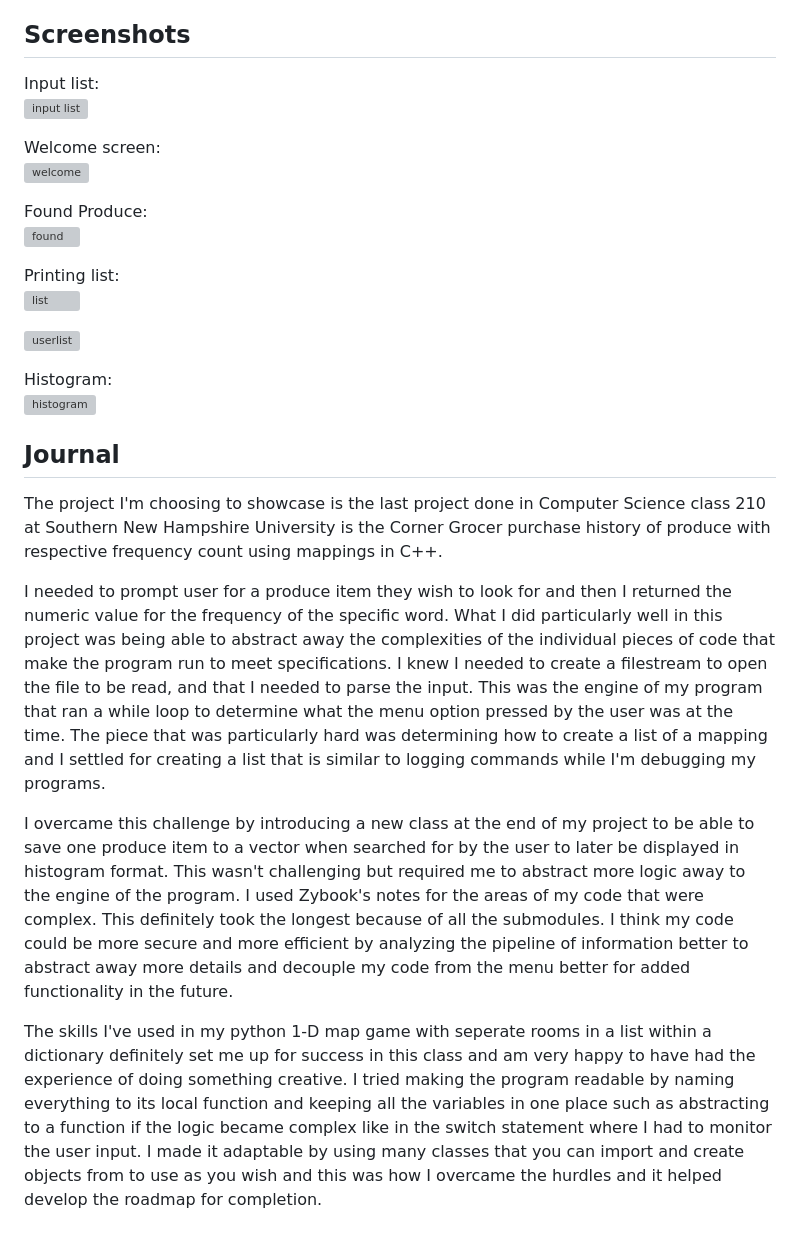
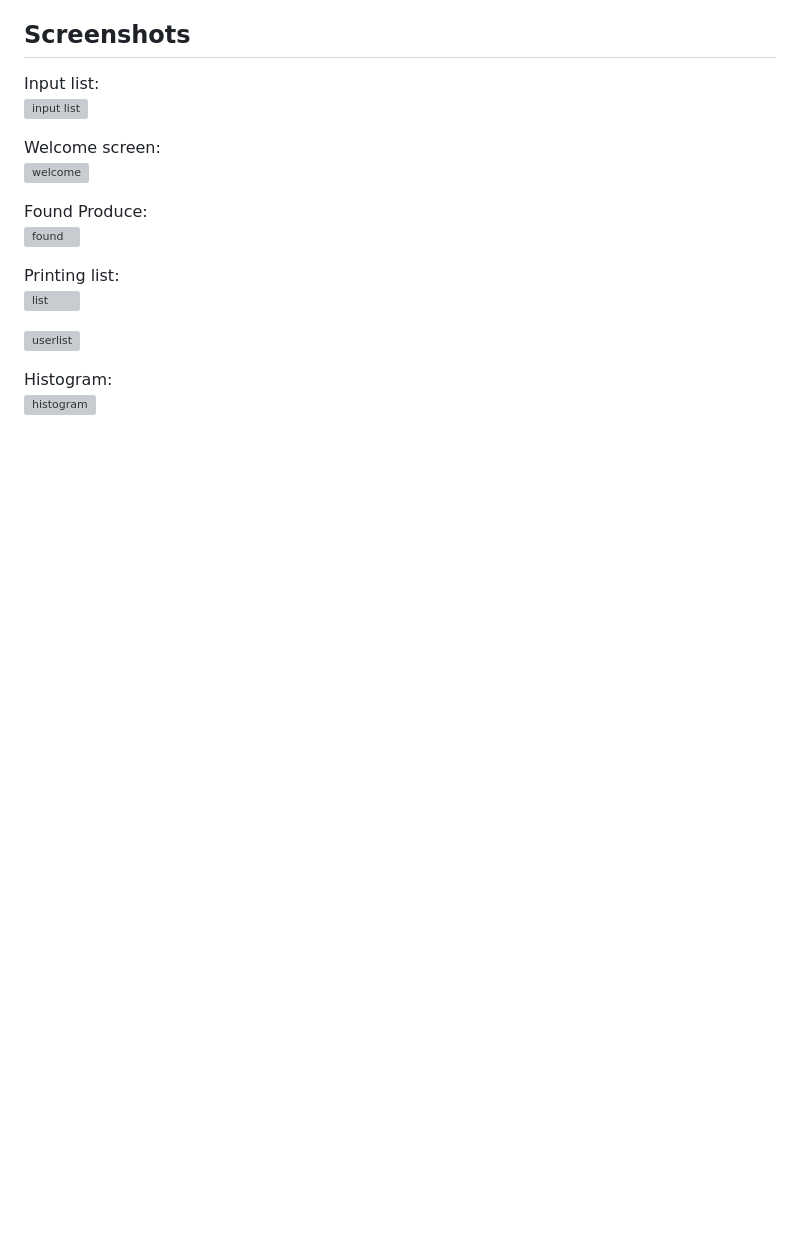
Before and after one commit to uturuncuayaku/SNHU-Portfolio, a Markdown page: CS210 Programming Languages (C++ and Java)/README.md, the part around one of its changes. Rendered like a GitHub page; blank space fills up the shorter version; grey boxes are pictures that could not be loaded.

```diff
--- a/CS210 Programming Languages (C++ and Java)/README.md
+++ b/CS210 Programming Languages (C++ and Java)/README.md
@@ -18,11 +27,3 @@ Histogram:
 <a href="https://github.com/uturuncuayaku/SNHU-Portfoli/blob/main/Corner-Grocer-Produce/Screenshots/histogram.png" target="_blank">
     <img src="https://github.com/uturuncuayaku/SNHU-Portfoli/blob/main/Corner-Grocer-Produce/Screenshots/histogram.png" alt="histogram" width="500">
 </a>
-## Journal
-  The project I'm choosing to showcase is the last project done in Computer Science class 210 at Southern New Hampshire University is the Corner Grocer purchase history of produce with respective frequency count using mappings in C++.
-
-  I needed to prompt user for a produce item they wish to look for and then I returned the numeric value for the frequency of the specific word. What I did particularly well in this project was being able to abstract away the complexities of the individual pieces of code that make the program run to meet specifications. I knew I needed to create a filestream to open the file to be read, and that I needed to parse the input. This was the engine of my program that ran a while loop to determine what the menu option pressed by the user was at the time. The piece that was particularly hard was determining how to create a list of a mapping and I settled for creating a list that is similar to logging commands while I'm debugging my programs.
-
-   I overcame this challenge by introducing a new class at the end of my project to be able to save one produce item to a vector when searched for by the user to later be displayed in histogram format. This wasn't challenging but required me to abstract more logic away to the engine of the program. I used Zybook's notes for the areas of my code that were complex. This definitely took the longest because of all the submodules. I think my code could be more secure and more efficient by analyzing the pipeline of information better to abstract away more details and decouple my code from the menu better for added functionality in the future.
-
-   The skills I've used in my python 1-D map game with seperate rooms in a list within a dictionary definitely set me up for success in this class and am very happy to have had the experience of doing something creative. I tried making the program readable by naming everything to its local function and keeping all the variables in one place such as abstracting to a function if the logic became complex like in the switch statement where I had to monitor the user input. I made it adaptable by using many classes that you can import and create objects from to use as you wish and this was how I overcame the hurdles and it helped develop the roadmap for completion.
```
Also changed, not shown: other parts of CS210 Programming Languages (C++ and Java)/README.md (+9 -0 lines).
